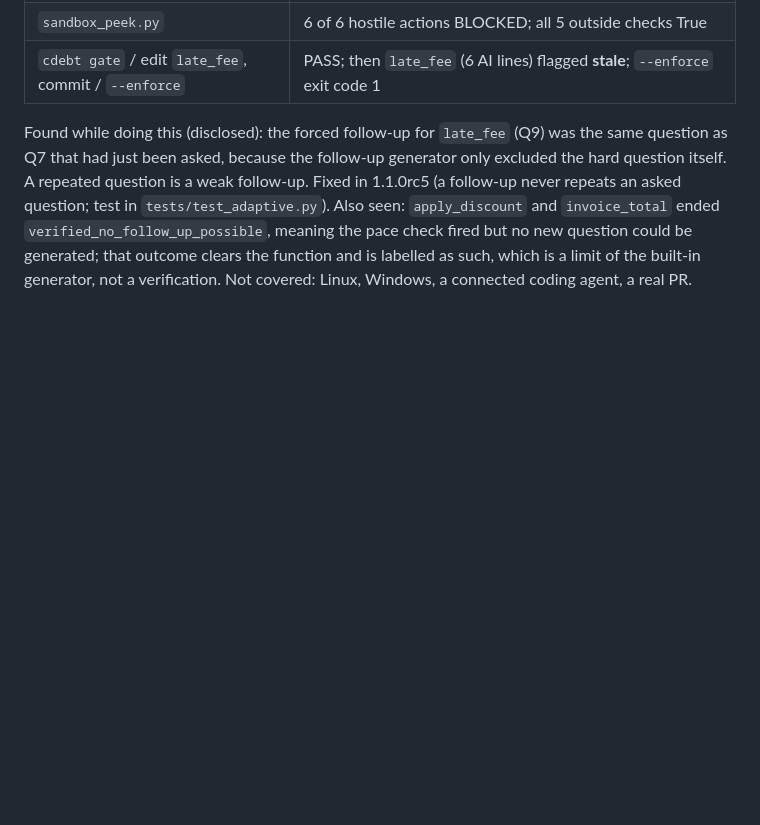
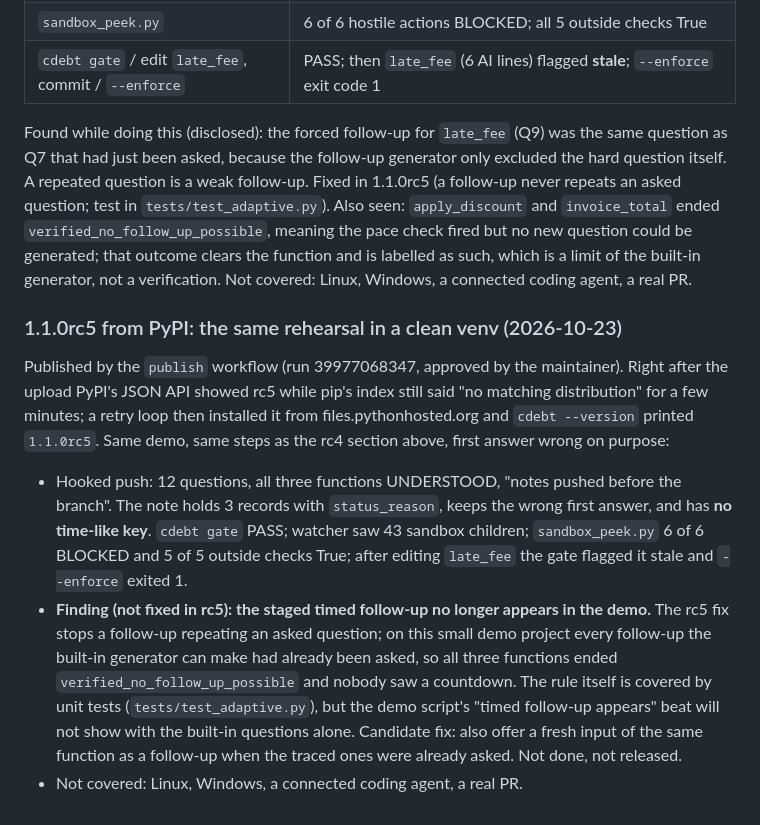
Before and after one commit to Adityakk9031/cdebt, a Markdown page: docs/VERIFICATION.md, the part around the change. GitHub-like rendering; blank space fills up the shorter version.

Commit message:
Record the rc5 clean-install rehearsal (and the missing demo follow-up)
Co-Authored-By: Claude Sonnet 5.5 <noreply@anthropic.com>

```diff
--- a/docs/VERIFICATION.md
+++ b/docs/VERIFICATION.md
@@ -407,3 +407,24 @@ asked question; test in `tests/test_adaptive.py`). Also seen: `apply_discount` a
 ended `verified_no_follow_up_possible`, meaning the pace check fired but no new question could be
 generated; that outcome clears the function and is labelled as such, which is a limit of the built-in
 generator, not a verification. Not covered: Linux, Windows, a connected coding agent, a real PR.
+
+### 1.1.0rc5 from PyPI: the same rehearsal in a clean venv (2026-10-23)
+
+Published by the `publish` workflow (run 39977068347, approved by the maintainer). Right after the
+upload PyPI's JSON API showed rc5 while pip's index still said "no matching distribution" for a few
+minutes; a retry loop then installed it from files.pythonhosted.org and `cdebt --version` printed
+`1.1.0rc5`. Same demo, same steps as the rc4 section above, first answer wrong on purpose:
+
+- Hooked push: 12 questions, all three functions UNDERSTOOD, "notes pushed before the branch".
+  The note holds 3 records with `status_reason`, keeps the wrong first answer, and has **no
+  time-like key**. `cdebt gate` PASS; watcher saw 43 sandbox children; `sandbox_peek.py` 6 of 6
+  BLOCKED and 5 of 5 outside checks True; after editing `late_fee` the gate flagged it stale and
+  `--enforce` exited 1.
+- **Finding (not fixed in rc5): the staged timed follow-up no longer appears in the demo.** The rc5
+  fix stops a follow-up repeating an asked question; on this small demo project every follow-up the
+  built-in generator can make had already been asked, so all three functions ended
+  `verified_no_follow_up_possible` and nobody saw a countdown. The rule itself is covered by unit
+  tests (`tests/test_adaptive.py`), but the demo script's "timed follow-up appears" beat will not
+  show with the built-in questions alone. Candidate fix: also offer a fresh input of the same
+  function as a follow-up when the traced ones were already asked. Not done, not released.
+- Not covered: Linux, Windows, a connected coding agent, a real PR.
```
